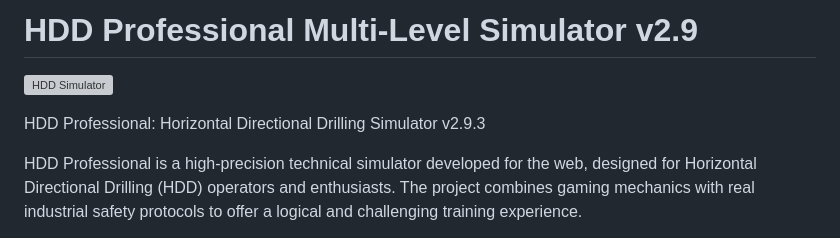
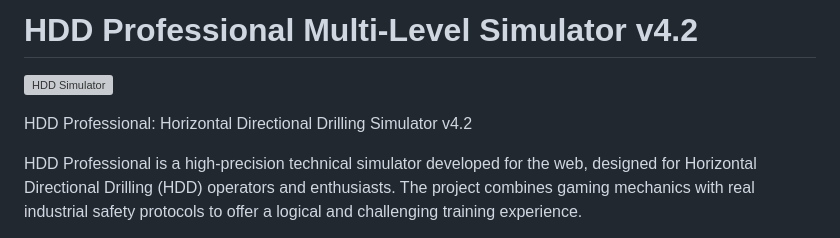
Before and after one commit to julitotrumpet-dot/HDD-Locator-, a Markdown page: README.md, the part around the change. GitHub-like rendering; grey boxes are pictures that could not be loaded.

```diff
--- a/README.md
+++ b/README.md
@@ -1,8 +1,8 @@
-# HDD Professional Multi-Level Simulator v2.9
+# HDD Professional Multi-Level Simulator v4.2
 
 ![HDD Simulator](https://images.unsplash.com/photo-1541888946425-d81bb19240f5?q=80&w=400&auto=format&fit=crop)
 
-HDD Professional: Horizontal Directional Drilling Simulator v2.9.3
+HDD Professional: Horizontal Directional Drilling Simulator v4.2
 
 HDD Professional is a high-precision technical simulator developed for the web, designed for Horizontal Directional Drilling (HDD) operators and enthusiasts. The project combines gaming mechanics with real industrial safety protocols to offer a logical and challenging training experience.
 
```
